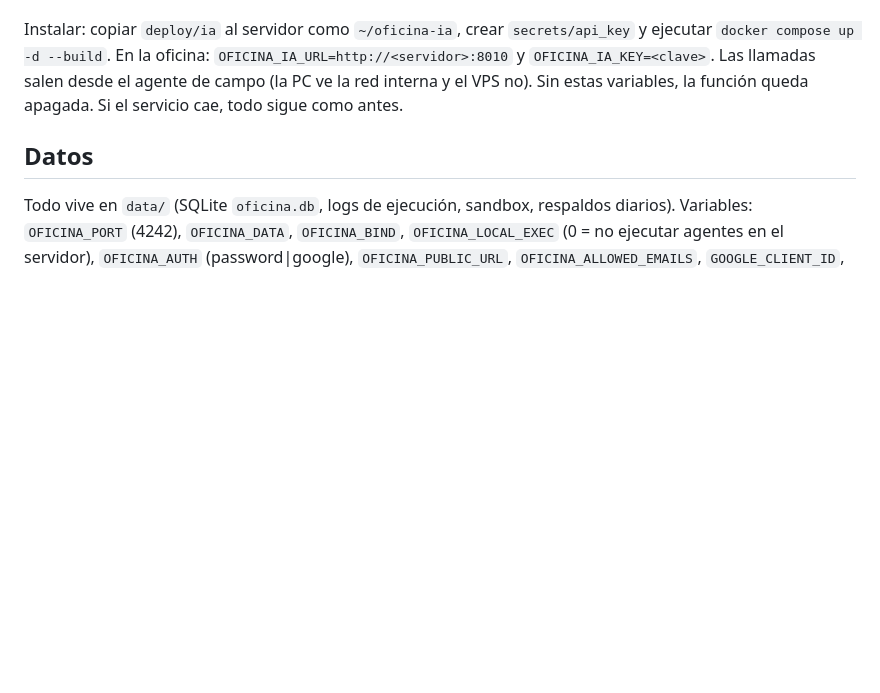
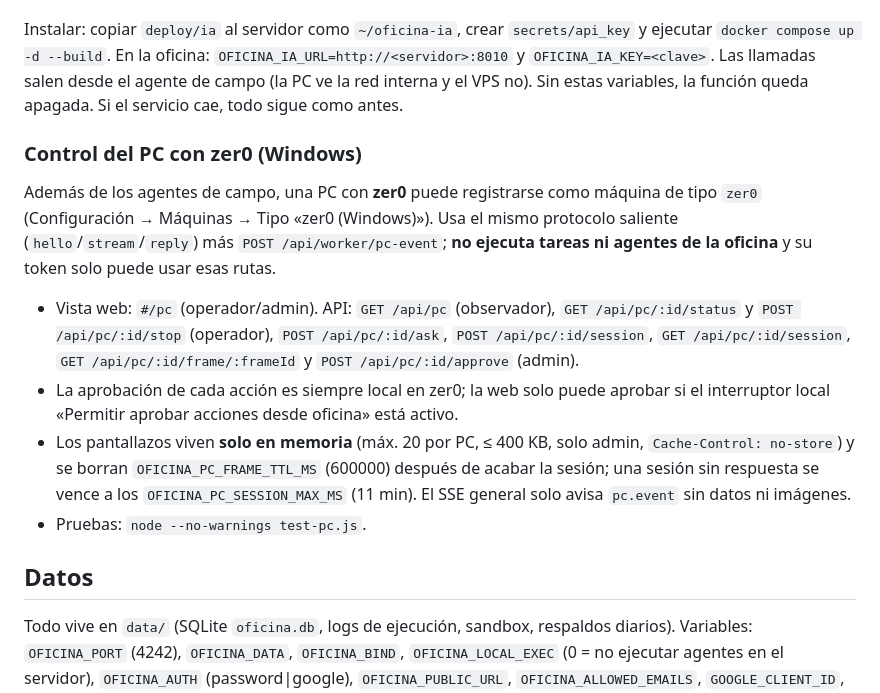
Before and after one commit to lhmr0/oficina-virtual, a Markdown page: README.md, the part around the change. GitHub-like rendering; blank space fills up the shorter version.

Commit message:
docs: control del PC con zer0 (API, roles, frames en memoria)

```diff
--- a/README.md
+++ b/README.md
@@ -112,6 +112,15 @@ Contenedor `oficina-ia` en un servidor de la red interna (`deploy/ia/`, sin GPU)
 
 Instalar: copiar `deploy/ia` al servidor como `~/oficina-ia`, crear `secrets/api_key` y ejecutar `docker compose up -d --build`. En la oficina: `OFICINA_IA_URL=http://<servidor>:8010` y `OFICINA_IA_KEY=<clave>`. Las llamadas salen desde el agente de campo (la PC ve la red interna y el VPS no). Sin estas variables, la función queda apagada. Si el servicio cae, todo sigue como antes.
 
+### Control del PC con zer0 (Windows)
+
+Además de los agentes de campo, una PC con **zer0** puede registrarse como máquina de tipo `zer0` (Configuración → Máquinas → Tipo «zer0 (Windows)»). Usa el mismo protocolo saliente (`hello`/`stream`/`reply`) más `POST /api/worker/pc-event`; **no ejecuta tareas ni agentes de la oficina** y su token solo puede usar esas rutas.
+
+- Vista web: `#/pc` (operador/admin). API: `GET /api/pc` (observador), `GET /api/pc/:id/status` y `POST /api/pc/:id/stop` (operador), `POST /api/pc/:id/ask`, `POST /api/pc/:id/session`, `GET /api/pc/:id/session`, `GET /api/pc/:id/frame/:frameId` y `POST /api/pc/:id/approve` (admin).
+- La aprobación de cada acción es siempre local en zer0; la web solo puede aprobar si el interruptor local «Permitir aprobar acciones desde oficina» está activo.
+- Los pantallazos viven **solo en memoria** (máx. 20 por PC, ≤ 400 KB, solo admin, `Cache-Control: no-store`) y se borran `OFICINA_PC_FRAME_TTL_MS` (600000) después de acabar la sesión; una sesión sin respuesta se vence a los `OFICINA_PC_SESSION_MAX_MS` (11 min). El SSE general solo avisa `pc.event` sin datos ni imágenes.
+- Pruebas: `node --no-warnings test-pc.js`.
+
 ## Datos
 
 Todo vive en `data/` (SQLite `oficina.db`, logs de ejecución, sandbox, respaldos diarios). Variables: `OFICINA_PORT` (4242), `OFICINA_DATA`, `OFICINA_BIND`, `OFICINA_LOCAL_EXEC` (0 = no ejecutar agentes en el servidor), `OFICINA_AUTH` (password|google), `OFICINA_PUBLIC_URL`, `OFICINA_ALLOWED_EMAILS`, `GOOGLE_CLIENT_ID`, `GOOGLE_CLIENT_SECRET`, `OFICINA_NO_TOAST`, `OFICINA_CANTINA`.
```
